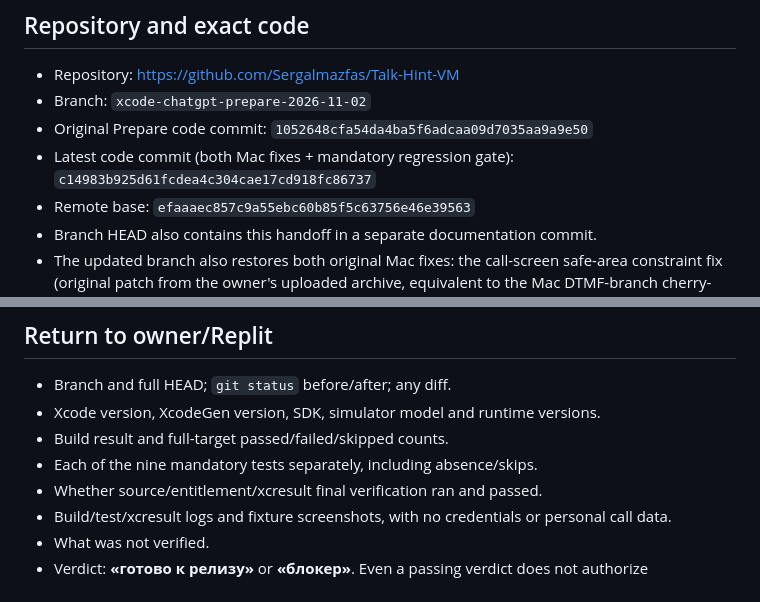
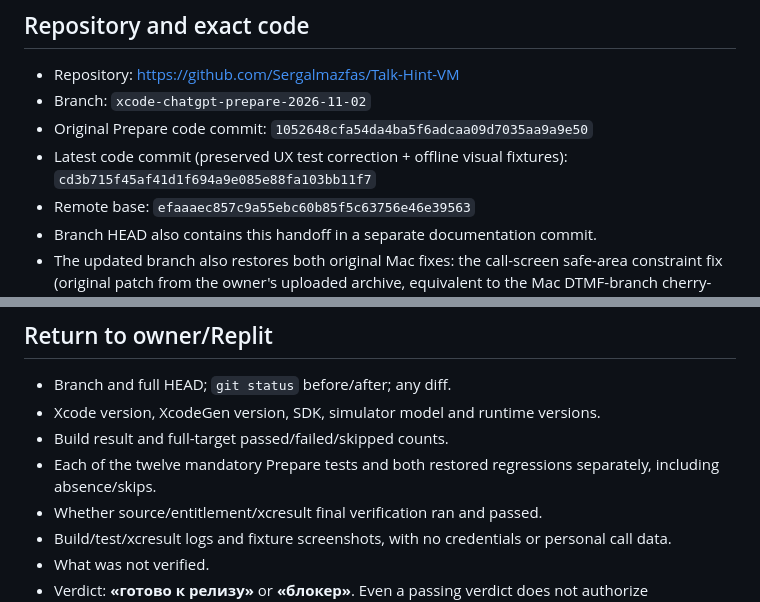
Before and after one commit to Sergalmazfas/Talk-Hint-VM, a Markdown page: docs/claude-mac-chatgpt-prepare-handoff.md, 2 parts joined by grey strips. Rendered like a GitHub page.

```diff
--- a/docs/claude-mac-chatgpt-prepare-handoff.md
+++ b/docs/claude-mac-chatgpt-prepare-handoff.md
@@ -5,8 +5,8 @@
 - Repository: https://github.com/Sergalmazfas/Talk-Hint-VM
 - Branch: `xcode-chatgpt-prepare-2026-11-02`
 - Original Prepare code commit: `1052648cfa54da4ba5f6adcaa09d7035aa9a9e50`
-- Latest code commit (both Mac fixes + mandatory regression gate):
-  `c14983b925d61fcdea4c304cae17cd918fc86737`
+- Latest code commit (preserved UX test correction + offline visual fixtures):
+  `cd3b715f45af41d1f694a9e085e88fa103bb11f7`
 - Remote base: `efaaaec857c9a55ebc60b85f5c63756e46e39563`
 - Branch HEAD also contains this handoff in a separate documentation commit.
 - The updated branch also restores both original Mac fixes: the call-screen
@@ -133,7 +158,8 @@ do not weaken the gate.
 - Branch and full HEAD; `git status` before/after; any diff.
 - Xcode version, XcodeGen version, SDK, simulator model and runtime versions.
 - Build result and full-target passed/failed/skipped counts.
-- Each of the nine mandatory tests separately, including absence/skips.
+- Each of the twelve mandatory Prepare tests and both restored regressions
+  separately, including absence/skips.
 - Whether source/entitlement/xcresult final verification ran and passed.
 - Build/test/xcresult logs and fixture screenshots, with no credentials or
   personal call data.
```
Also changed, not shown: other parts of docs/claude-mac-chatgpt-prepare-handoff.md (+28 -3 lines).
